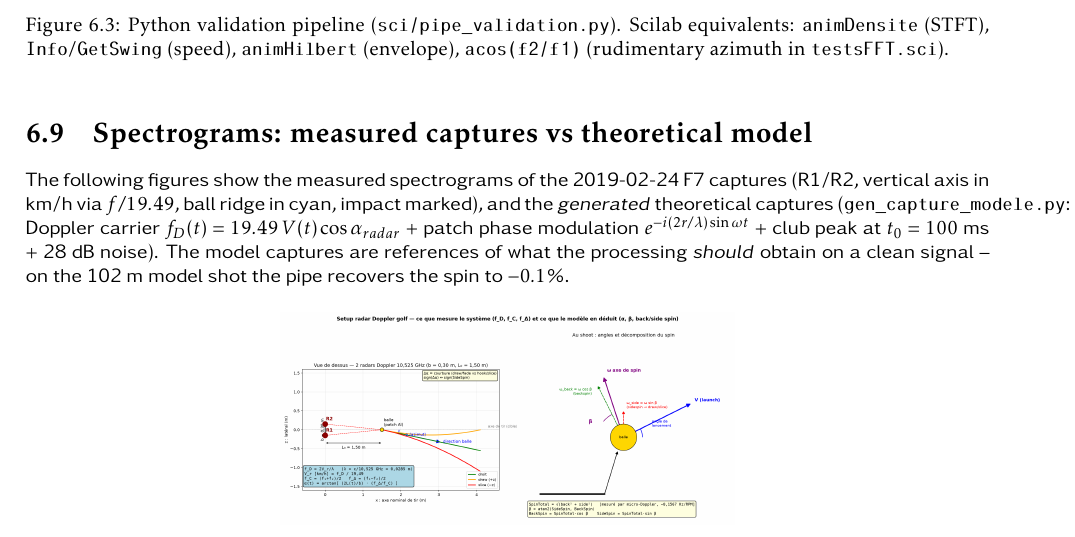
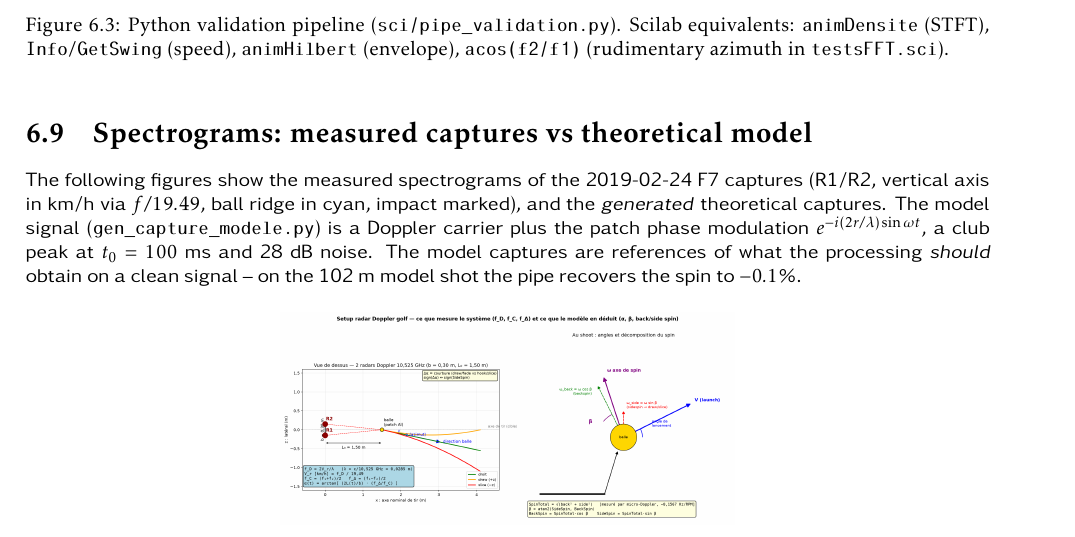
Before and after one commit to philippematthieu/CaptureGolfBallRadar, a LaTeX thesis (tex/Template.tex): part of page 45 of 52, cut so that both start at the same text. Compiled offline with pdfLaTeX.

Commit message:
Template.tex : fix overfull hbox (77pt) dans le paragraphe introductif de la section Spectrograms — formule patch déplacée hors ligne; chapitre 6 compile sans aucun overfull

```diff
--- a/tex/Template.tex
+++ b/tex/Template.tex
@@ -1798,7 +1798,7 @@ Conclusion: the Scilab chain is \emph{good for speed and impact} (identical MAE
 
 \section{Spectrograms: measured captures vs theoretical model}
 
-The following figures show the measured spectrograms of the 2019-02-24 F7 captures (R1/R2, vertical axis in km/h via $f/19.49$, ball ridge in cyan, impact marked), and the \emph{generated} theoretical captures (\texttt{gen\_capture\_modele.py}: Doppler carrier $f_D(t)=19.49\,V(t)\cos\alpha_{radar}$ + patch phase modulation $e^{-i(2r/\lambda)\sin\omega t}$ + club peak at $t_0=100$~ms + 28~dB noise). The model captures are references of what the processing \emph{should} obtain on a clean signal -- on the 102~m model shot the pipe recovers the spin to $-0.1$\%.
+The following figures show the measured spectrograms of the 2019-02-24 F7 captures (R1/R2, vertical axis in km/h via $f/19.49$, ball ridge in cyan, impact marked), and the \emph{generated} theoretical captures. The model signal (\texttt{gen\_capture\_modele.py}) is a Doppler carrier plus the patch phase modulation $e^{-i(2r/\lambda)\sin\omega t}$, a club peak at $t_0=100$~ms and 28~dB noise. The model captures are references of what the processing \emph{should} obtain on a clean signal -- on the 102~m model shot the pipe recovers the spin to $-0.1$\%.
 
 \begin{figure}[H]\centering
 \includegraphics[width=8cm,keepaspectratio]{../sci/img/setup_radar.png}
```
Also changed, not shown: 1 other file.
